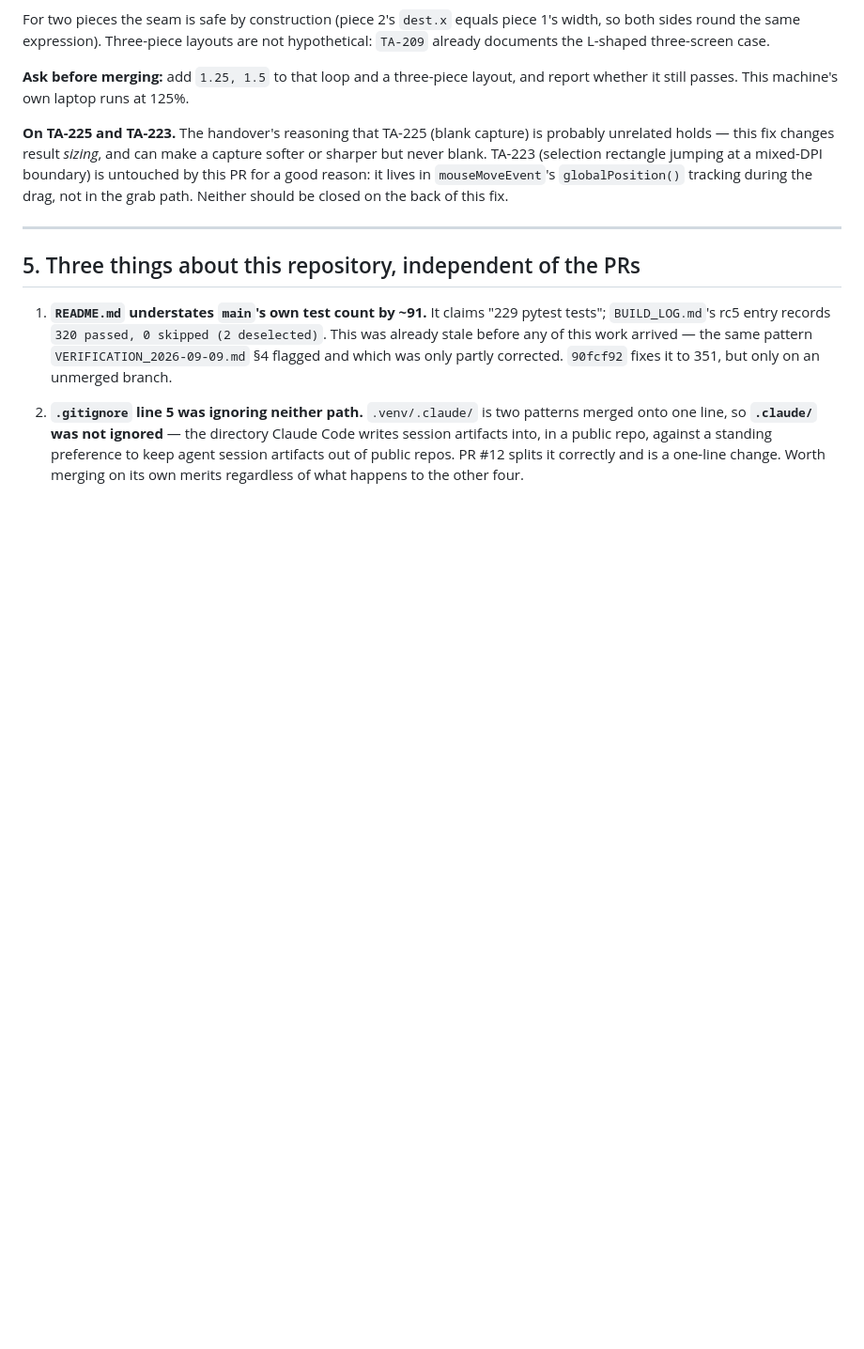
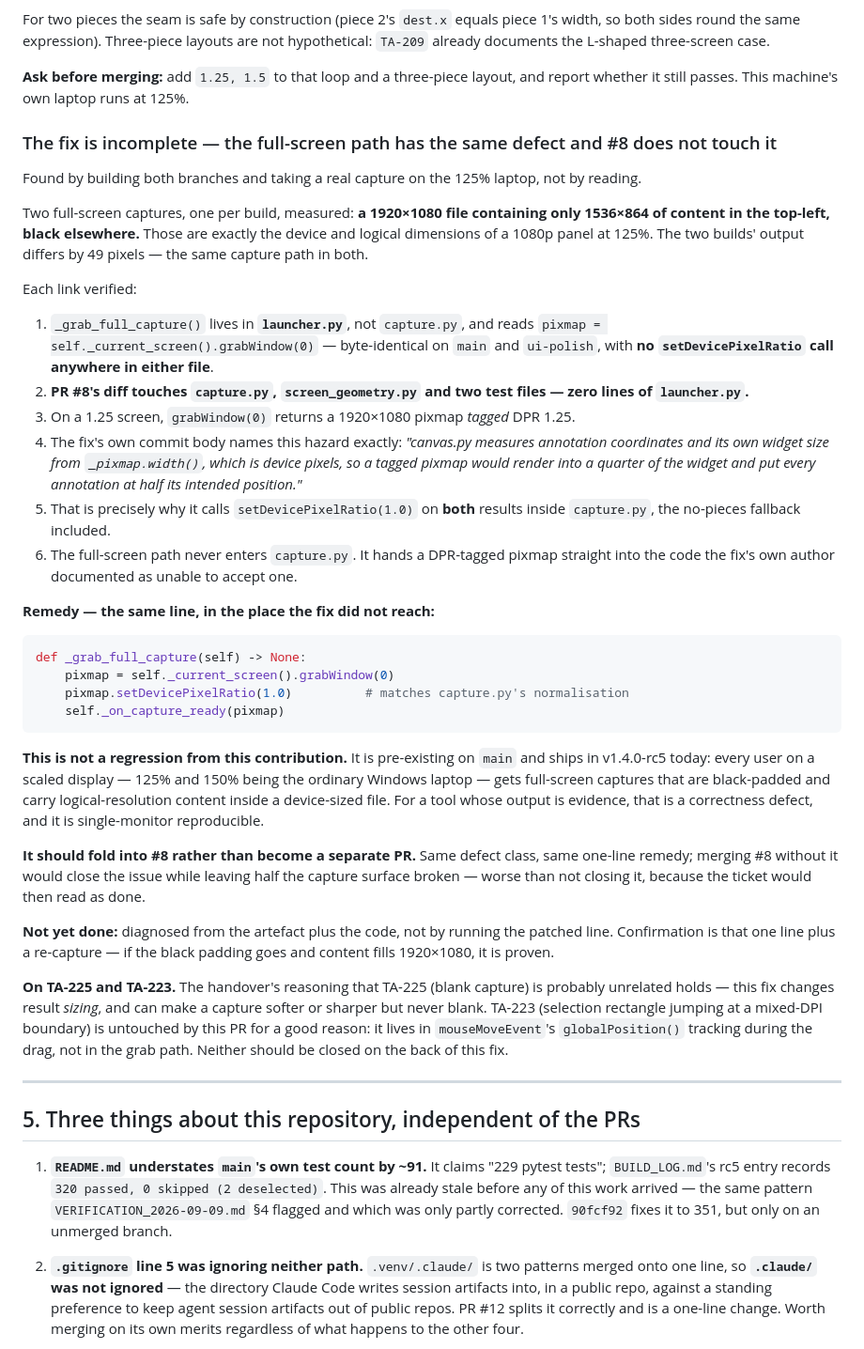
Before and after one commit to emil3663/test-assist, a Markdown page: docs/VERIFICATION_2026-09-11.md, the part around the change. Shown at 94% size. GitHub-like rendering; blank space fills up the shorter version.

Commit message:
docs: record that PR #8 does not cover the full-screen capture path
Co-Authored-By: Claude Sonnet 5 <noreply@anthropic.com>

````diff
--- a/docs/VERIFICATION_2026-09-11.md
+++ b/docs/VERIFICATION_2026-09-11.md
@@ -83,6 +83,36 @@ All three are integers, and the layout it exercises produces exactly **two** pie
 For two pieces the seam is safe by construction (piece 2's `dest.x` equals piece 1's width, so both sides round the same expression). Three-piece layouts are not hypothetical: `TA-209` already documents the L-shaped three-screen case.
 
 **Ask before merging:** add `1.25, 1.5` to that loop and a three-piece layout, and report whether it still passes. This machine's own laptop runs at 125%.
+
+### The fix is incomplete — the full-screen path has the same defect and #8 does not touch it
+
+Found by building both branches and taking a real capture on the 125% laptop, not by reading.
+
+Two full-screen captures, one per build, measured: **a 1920×1080 file containing only 1536×864 of content in the top-left, black elsewhere.** Those are exactly the device and logical dimensions of a 1080p panel at 125%. The two builds' output differs by 49 pixels — the same capture path in both.
+
+Each link verified:
+
+1. `_grab_full_capture()` lives in **`launcher.py`**, not `capture.py`, and reads `pixmap = self._current_screen().grabWindow(0)` — byte-identical on `main` and `ui-polish`, with **no `setDevicePixelRatio` call anywhere in either file**.
+2. **PR #8's diff touches `capture.py`, `screen_geometry.py` and two test files — zero lines of `launcher.py`.**
+3. On a 1.25 screen, `grabWindow(0)` returns a 1920×1080 pixmap *tagged* DPR 1.25.
+4. The fix's own commit body names this hazard exactly: *"canvas.py measures annotation coordinates and its own widget size from `_pixmap.width()`, which is device pixels, so a tagged pixmap would render into a quarter of the widget and put every annotation at half its intended position."*
+5. That is precisely why it calls `setDevicePixelRatio(1.0)` on **both** results inside `capture.py`, the no-pieces fallback included.
+6. The full-screen path never enters `capture.py`. It hands a DPR-tagged pixmap straight into the code the fix's own author documented as unable to accept one.
+
+**Remedy — the same line, in the place the fix did not reach:**
+
+```python
+def _grab_full_capture(self) -> None:
+    pixmap = self._current_screen().grabWindow(0)
+    pixmap.setDevicePixelRatio(1.0)          # matches capture.py's normalisation
+    self._on_capture_ready(pixmap)
+```
+
+**This is not a regression from this contribution.** It is pre-existing on `main` and ships in v1.4.0-rc5 today: every user on a scaled display — 125% and 150% being the ordinary Windows laptop — gets full-screen captures that are black-padded and carry logical-resolution content inside a device-sized file. For a tool whose output is evidence, that is a correctness defect, and it is single-monitor reproducible.
+
+**It should fold into #8 rather than become a separate PR.** Same defect class, same one-line remedy; merging #8 without it would close the issue while leaving half the capture surface broken — worse than not closing it, because the ticket would then read as done.
+
+**Not yet done:** diagnosed from the artefact plus the code, not by running the patched line. Confirmation is that one line plus a re-capture — if the black padding goes and content fills 1920×1080, it is proven.
 
 **On TA-225 and TA-223.** The handover's reasoning that TA-225 (blank capture) is probably unrelated holds — this fix changes result *sizing*, and can make a capture softer or sharper but never blank. TA-223 (selection rectangle jumping at a mixed-DPI boundary) is untouched by this PR for a good reason: it lives in `mouseMoveEvent`'s `globalPosition()` tracking during the drag, not in the grab path. Neither should be closed on the back of this fix.
 
````
